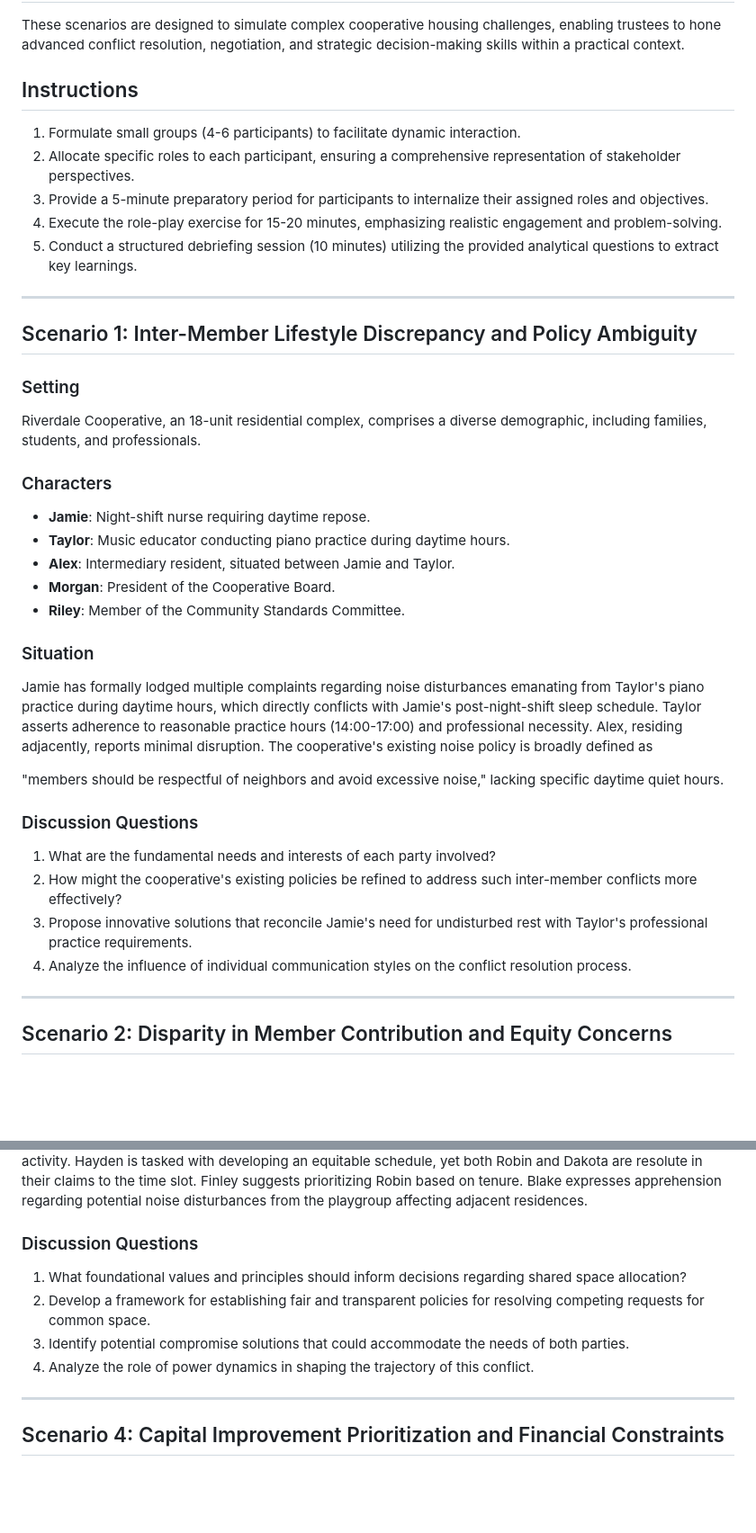
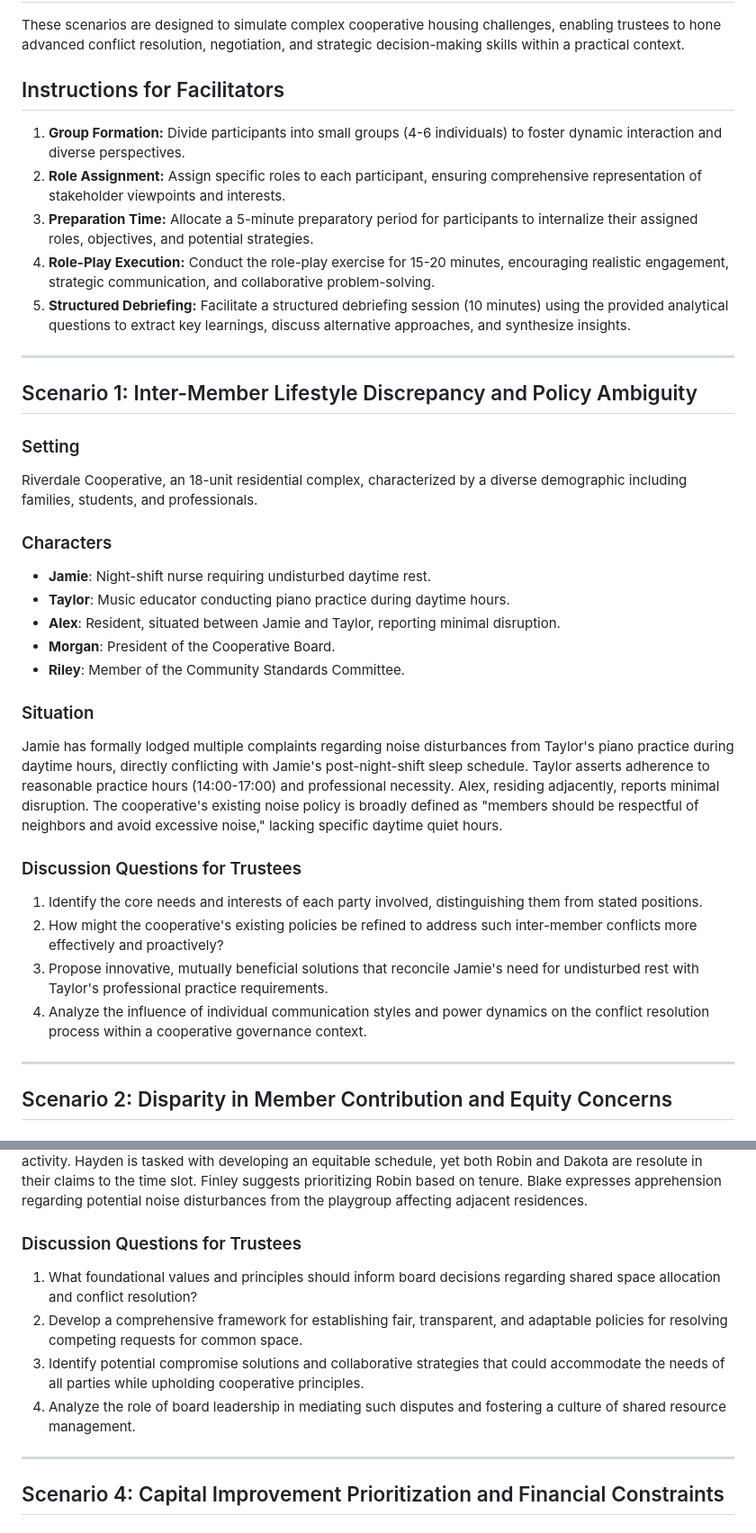
Before and after one commit to guitarbeat/cooperative-housing-culture-training, a Markdown page: cooperative-housing-culture-training/activities/role_playing_scenarios.md, 2 parts joined by grey strips. Shown: that part at 90% size. Rendered like a GitHub page; blank space fills up the shorter version.

```diff
--- a/cooperative-housing-culture-training/activities/role_playing_scenarios.md
+++ b/cooperative-housing-culture-training/activities/role_playing_scenarios.md
@@ -3,37 +3,35 @@
 ## Purpose
 These scenarios are designed to simulate complex cooperative housing challenges, enabling trustees to hone advanced conflict resolution, negotiation, and strategic decision-making skills within a practical context.
 
-## Instructions
-1.  Formulate small groups (4-6 participants) to facilitate dynamic interaction.
-2.  Allocate specific roles to each participant, ensuring a comprehensive representation of stakeholder perspectives.
-3.  Provide a 5-minute preparatory period for participants to internalize their assigned roles and objectives.
-4.  Execute the role-play exercise for 15-20 minutes, emphasizing realistic engagement and problem-solving.
-5.  Conduct a structured debriefing session (10 minutes) utilizing the provided analytical questions to extract key learnings.
+## Instructions for Facilitators
+1.  **Group Formation:** Divide participants into small groups (4-6 individuals) to foster dynamic interaction and diverse perspectives.
+2.  **Role Assignment:** Assign specific roles to each participant, ensuring comprehensive representation of stakeholder viewpoints and interests.
+3.  **Preparation Time:** Allocate a 5-minute preparatory period for participants to internalize their assigned roles, objectives, and potential strategies.
+4.  **Role-Play Execution:** Conduct the role-play exercise for 15-20 minutes, encouraging realistic engagement, strategic communication, and collaborative problem-solving.
+5.  **Structured Debriefing:** Facilitate a structured debriefing session (10 minutes) using the provided analytical questions to extract key learnings, discuss alternative approaches, and synthesize insights.
 
 ---
 
 ## Scenario 1: Inter-Member Lifestyle Discrepancy and Policy Ambiguity
 
 ### Setting
-Riverdale Cooperative, an 18-unit residential complex, comprises a diverse demographic, including families, students, and professionals.
+Riverdale Cooperative, an 18-unit residential complex, characterized by a diverse demographic including families, students, and professionals.
 
 ### Characters
--   **Jamie**: Night-shift nurse requiring daytime repose.
+-   **Jamie**: Night-shift nurse requiring undisturbed daytime rest.
 -   **Taylor**: Music educator conducting piano practice during daytime hours.
--   **Alex**: Intermediary resident, situated between Jamie and Taylor.
+-   **Alex**: Resident, situated between Jamie and Taylor, reporting minimal disruption.
 -   **Morgan**: President of the Cooperative Board.
 -   **Riley**: Member of the Community Standards Committee.
 
 ### Situation
-Jamie has formally lodged multiple complaints regarding noise disturbances emanating from Taylor's piano practice during daytime hours, which directly conflicts with Jamie's post-night-shift sleep schedule. Taylor asserts adherence to reasonable practice hours (14:00-17:00) and professional necessity. Alex, residing adjacently, reports minimal disruption. The cooperative's existing noise policy is broadly defined as
+Jamie has formally lodged multiple complaints regarding noise disturbances from Taylor's piano practice during daytime hours, directly conflicting with Jamie's post-night-shift sleep schedule. Taylor asserts adherence to reasonable practice hours (14:00-17:00) and professional necessity. Alex, residing adjacently, reports minimal disruption. The cooperative's existing noise policy is broadly defined as "members should be respectful of neighbors and avoid excessive noise," lacking specific daytime quiet hours.
 
-"members should be respectful of neighbors and avoid excessive noise," lacking specific daytime quiet hours.
-
-### Discussion Questions
-1.  What are the fundamental needs and interests of each party involved?
-2.  How might the cooperative's existing policies be refined to address such inter-member conflicts more effectively?
-3.  Propose innovative solutions that reconcile Jamie's need for undisturbed rest with Taylor's professional practice requirements.
-4.  Analyze the influence of individual communication styles on the conflict resolution process.
+### Discussion Questions for Trustees
+1.  Identify the core needs and interests of each party involved, distinguishing them from stated positions.
+2.  How might the cooperative's existing policies be refined to address such inter-member conflicts more effectively and proactively?
+3.  Propose innovative, mutually beneficial solutions that reconcile Jamie's need for undisturbed rest with Taylor's professional practice requirements.
+4.  Analyze the influence of individual communication styles and power dynamics on the conflict resolution process within a cooperative governance context.
 
 ---
 
@@ -78,11 +73,11 @@ Sunnyside Cooperative, a 30-unit complex, features several shared amenities, inc
 ### Situation
 Robin has established a routine of weekly evening meditation sessions in the community room. Dakota, a recent addition to the cooperative with young children, has submitted a request for concurrent usage of the community room for a playgroup. The community room is the sole facility capable of accommodating either activity. Hayden is tasked with developing an equitable schedule, yet both Robin and Dakota are resolute in their claims to the time slot. Finley suggests prioritizing Robin based on tenure. Blake expresses apprehension regarding potential noise disturbances from the playgroup affecting adjacent residences.
 
-### Discussion Questions
-1.  What foundational values and principles should inform decisions regarding shared space allocation?
-2.  Develop a framework for establishing fair and transparent policies for resolving competing requests for common space.
-3.  Identify potential compromise solutions that could accommodate the needs of both parties.
-4.  Analyze the role of power dynamics in shaping the trajectory of this conflict.
+### Discussion Questions for Trustees
+1.  What foundational values and principles should inform board decisions regarding shared space allocation and conflict resolution?
+2.  Develop a comprehensive framework for establishing fair, transparent, and adaptable policies for resolving competing requests for common space.
+3.  Identify potential compromise solutions and collaborative strategies that could accommodate the needs of all parties while upholding cooperative principles.
+4.  Analyze the role of board leadership in mediating such disputes and fostering a culture of shared resource management.
 
 ---
 
```
Also changed, not shown: other parts of cooperative-housing-culture-training/activities/role_playing_scenarios.md (+24 -27 lines).
